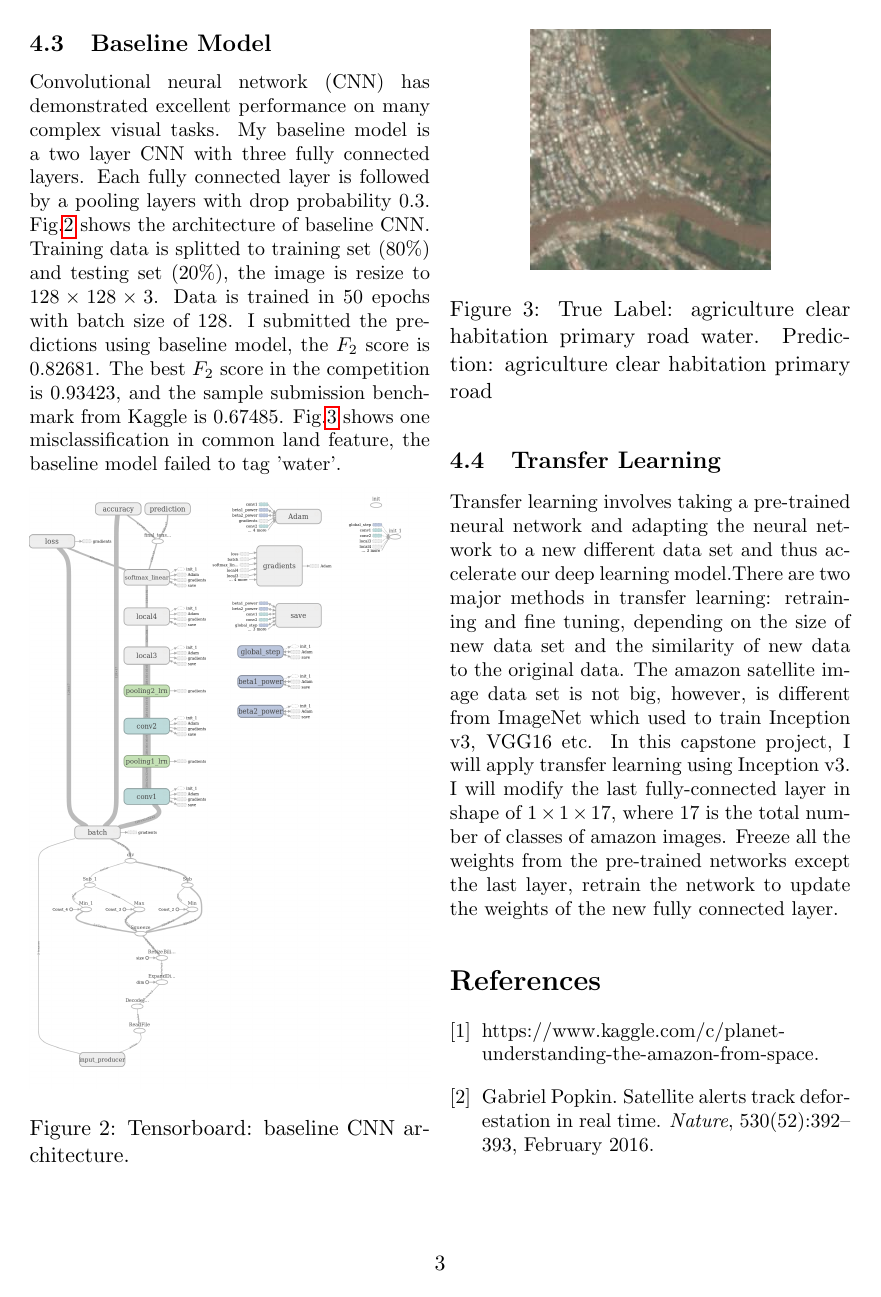
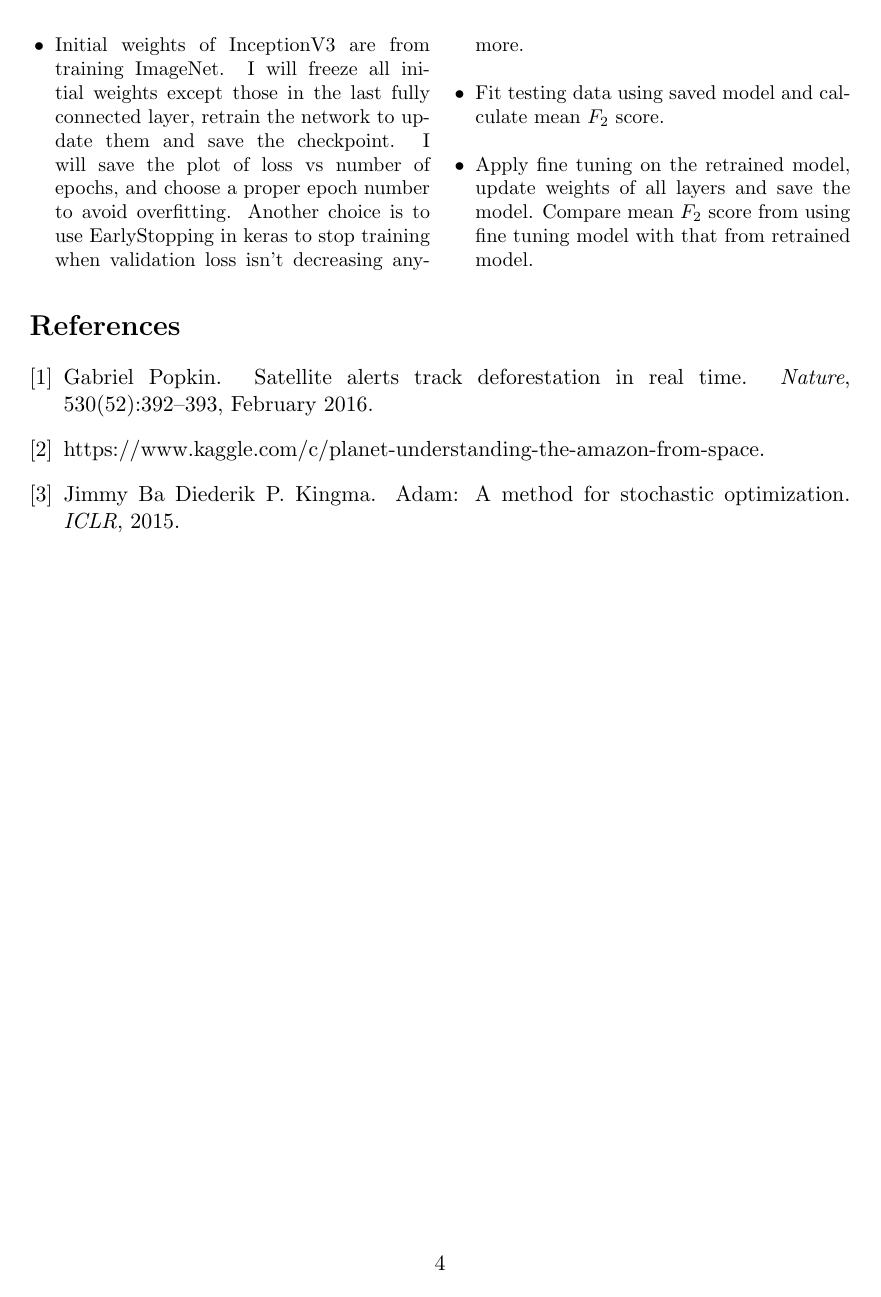
Before and after one commit to wengyao04/udacity_machinelearning_nanodegree, a LaTeX paper (projects/capstone/proposal/proposal.tex, which reads projects/capstone/proposal/sample.bib): page 3 of 3 before the commit and page 4 of 4 after it. The pictures show the PDF file projects/capstone/proposal/proposal.pdf that the author committed with the source.

Commit message:
update proposal

```diff
--- a/projects/capstone/proposal/capstone_proposal.tex
+++ b/projects/capstone/proposal/proposal.tex
@@ -254,6 +254,6 @@ Convolutional neural network (CNN) has demonstrated excellent performance on man
 \end{Figure}
 
 \subsection{Transfer Learning}
-Transfer learning involves taking a pre-trained neural network and adapting the neural network to a new different data set and thus accelerate our deep learning model.There are two major methods in transfer learning: retraining and fine tuning, depending on the size of new data set and the similarity of new data to the original data. The amazon satellite image data set is not big, however, is different from ImageNet which used to train Inception v3, VGG16 etc. In this capstone project, I will apply transfer learning using Inception v3. I will modify the last fully-connected layer in shape of $1\times1\times17$, where $17$ is the total number of classes of amazon images. Freeze all the weights from the pre-trained networks except the last layer, retrain the network to update the weights of the new fully connected layer.
+Transfer learning involves taking a pre-trained neural network and adapting the neural network to a new different data set and thus accelerate our deep learning model.There are two major methods in transfer learning: retraining and fine tuning, depending on the size of new data set and the similarity of new data to the original data. The amazon satellite image data set is not big, however, is different from ImageNet which used to train InceptionV3, VGG16 etc. In this capstone project, I will apply transfer learning on InceptionV3 in the following steps
 
-
+\begin{itemize}
@@ -260,3 +265,7 @@ Transfer learning involves taking a pre-trained neural network and adapting the
+\item Initial weights of InceptionV3 are from training ImageNet. I will freeze all initial weights except those in the last fully connected layer, retrain the network to update them and save the checkpoint. I will save the plot of loss vs number of epochs, and choose a proper epoch number to avoid overfitting. Another choice is to use EarlyStopping in keras to stop training when validation loss isn't decreasing anymore.
+\item Fit testing data using saved model and calculate mean $F_2$ score.
+\item Apply fine tuning on the retrained model, update weights of all layers and save the model. Compare mean $F_2$ score from using fine tuning model with that from retrained model.
+\end{itemize}
 
 
 %% appendix sections are then done as normal sections
--- a/projects/capstone/proposal/sample.bib
+++ b/projects/capstone/proposal/sample.bib
@@ -13,3 +13,10 @@
 	title="https://www.kaggle.com/c/planet-understanding-the-amazon-from-space",
 	url="https://www.kaggle.com/c/planet-understanding-the-amazon-from-space"
 }
+
+@article{adam,
+	author = {Diederik P. Kingma, Jimmy Ba},
+	title = {Adam: A Method for Stochastic Optimization},
+	journal = {ICLR},
+	year = {2015}
+}
```
Also changed, not shown: projects/capstone/proposal/proposal.pdf, projects/capstone/proposal/proposal.tex (11 more changed lines), 1 other file.
